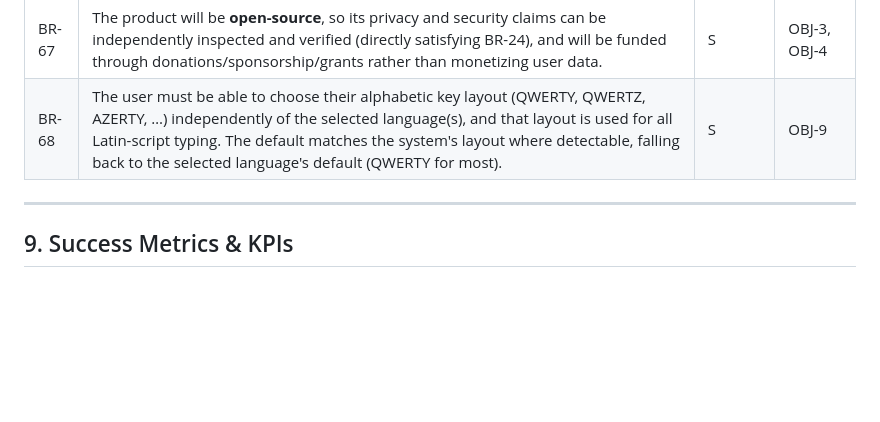
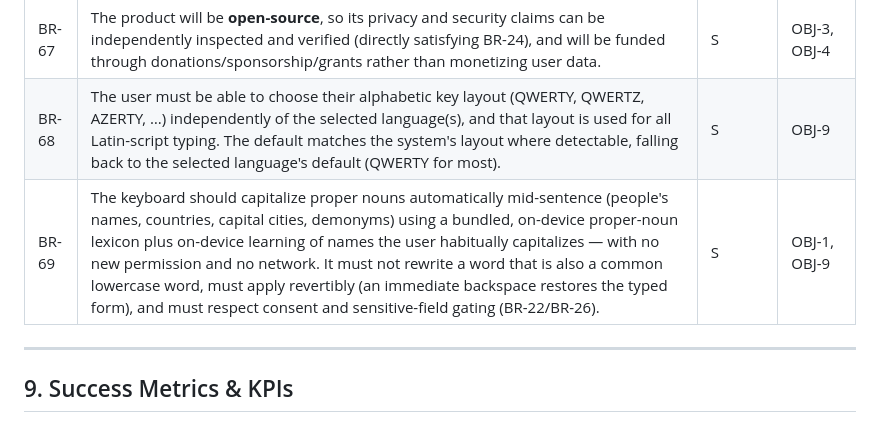
Before and after one commit to pablohpsilva/android-ikeyboard, a Markdown page: BUSINESS_REQUIREMENTS.md, the part around the change. Rendered like a GitHub page; blank space fills up the shorter version.

Commit message:
docs(propercase): BR-69 design + gated implementation plan

```diff
--- a/BUSINESS_REQUIREMENTS.md
+++ b/BUSINESS_REQUIREMENTS.md
@@ -331,6 +331,7 @@ Users report that current Android keyboards suffer from the following recurring
 |---|---|---|---|
 | BR-67 | The product will be **open-source**, so its privacy and security claims can be independently inspected and verified (directly satisfying BR-24), and will be funded through donations/sponsorship/grants rather than monetizing user data. | S | OBJ-3, OBJ-4 |
 | BR-68 | The user must be able to choose their alphabetic key layout (QWERTY, QWERTZ, AZERTY, …) independently of the selected language(s), and that layout is used for all Latin-script typing. The default matches the system's layout where detectable, falling back to the selected language's default (QWERTY for most). | S | OBJ-9 |
+| BR-69 | The keyboard should capitalize proper nouns automatically mid-sentence (people's names, countries, capital cities, demonyms) using a bundled, on-device proper-noun lexicon plus on-device learning of names the user habitually capitalizes — with no new permission and no network. It must not rewrite a word that is also a common lowercase word, must apply revertibly (an immediate backspace restores the typed form), and must respect consent and sensitive-field gating (BR-22/BR-26). | S | OBJ-1, OBJ-9 |
 
 ---
 
```
Also changed, not shown: 2 other files.
